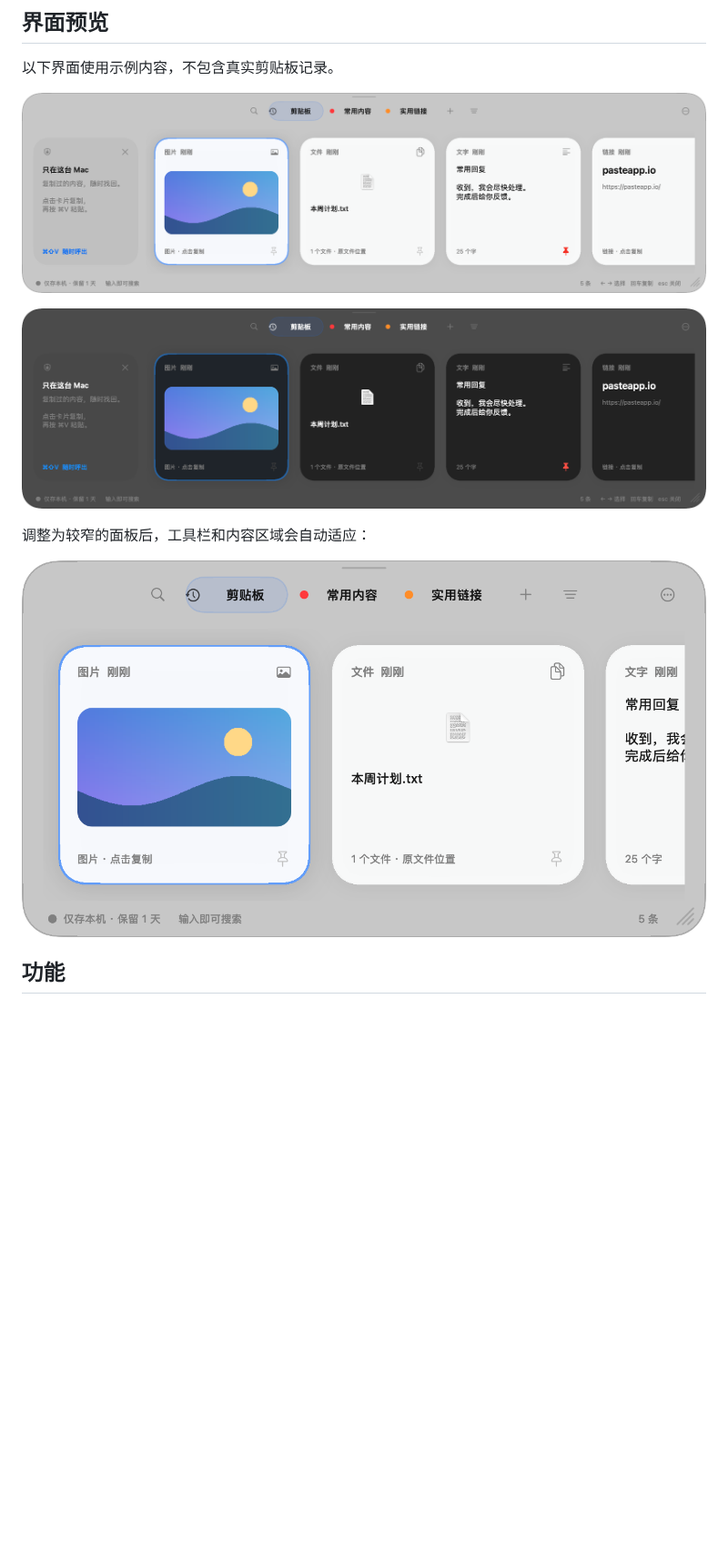
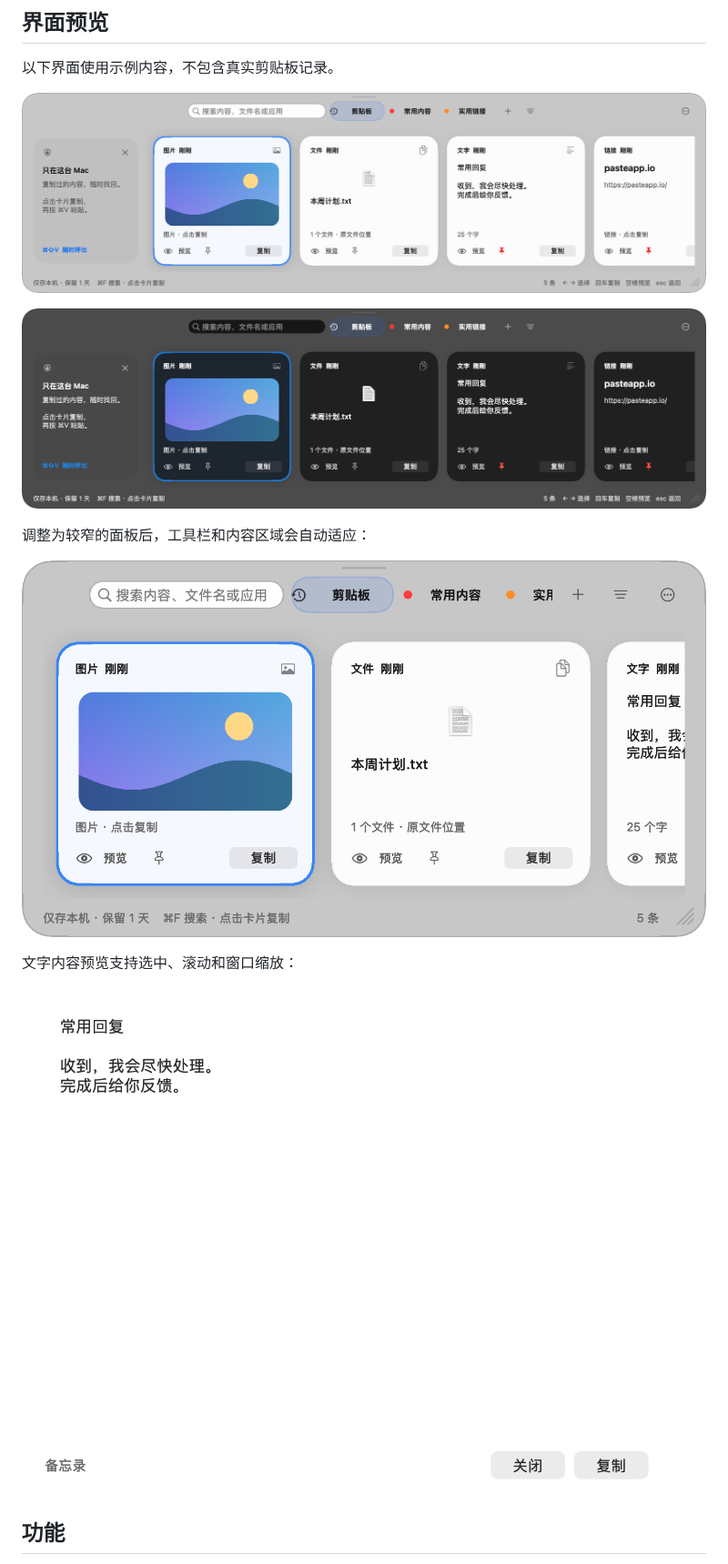
Before and after one commit to sgy0312/LocalPaste, a Markdown page: README.md, the part around one of its changes. Shown at 91% size. Drawn GitHub-style; pictures changed too: docs/screenshots/preview-compact.png, docs/screenshots/preview-content.png (added), docs/screenshots/preview-dark.png; blank space fills up the shorter version.

Commit message:
Redesign shelf interactions with persistent search and content previews

```diff
--- a/README.md
+++ b/README.md
@@ -14,6 +14,10 @@
 
 ![窄窗口界面](docs/screenshots/preview-compact.png)
 
+文字内容预览支持选中、滚动和窗口缩放：
+
+![内容预览](docs/screenshots/preview-content.png)
+
 ## 功能
 
 - 自动保存最近复制的文字、链接、图片和文件
```
Also changed, not shown: other parts of README.md (+12 -4 lines), docs/UI-DESIGN.md (added, +56 -0 lines), 7 other files.
